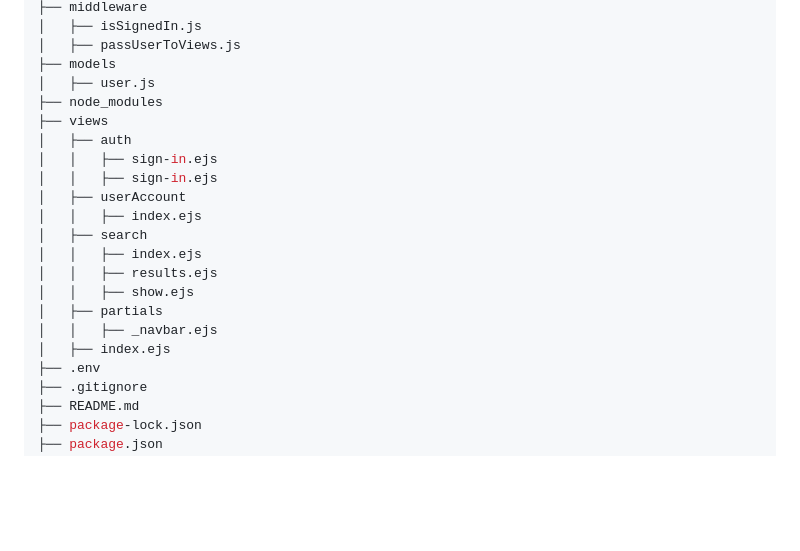
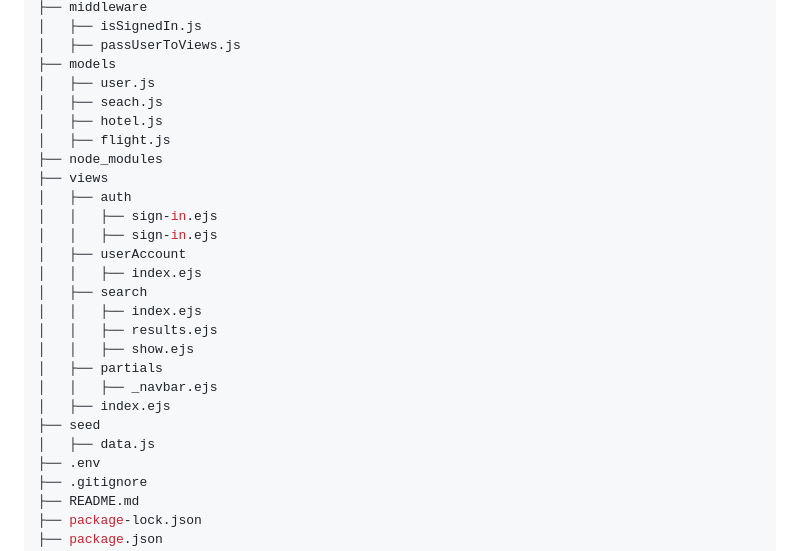
Before and after one commit to Matt-Gallery/Zig-Zaggo, a Markdown page: proposal.md, the part around the change printed below. GitHub-like rendering; blank space fills up the shorter version.

```diff
--- a/proposal.md
+++ b/proposal.md
@@ -96,6 +100,9 @@ The point of the application is to make it easy for travelers who want to visit
 │   ├── passUserToViews.js
 ├── models
 │   ├── user.js
+│   ├── seach.js
+│   ├── hotel.js
+│   ├── flight.js
 ├── node_modules
 ├── views
 │   ├── auth
@@ -110,6 +117,8 @@ The point of the application is to make it easy for travelers who want to visit
 │   ├── partials
 │   │   ├── _navbar.ejs
 │   ├── index.ejs
+├── seed
+│   ├── data.js
 ├── .env
 ├── .gitignore
 ├── README.md
```
Also changed, not shown: other parts of proposal.md (+17 -13 lines).
